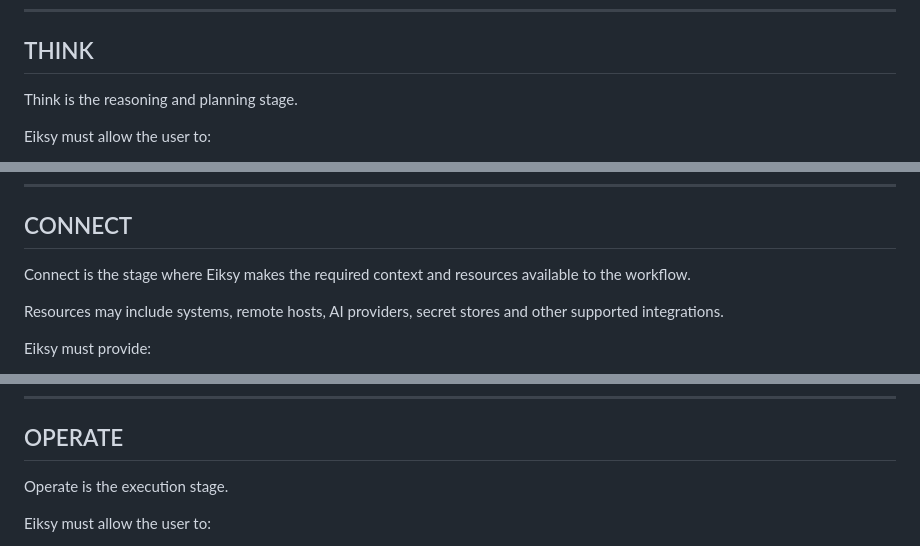
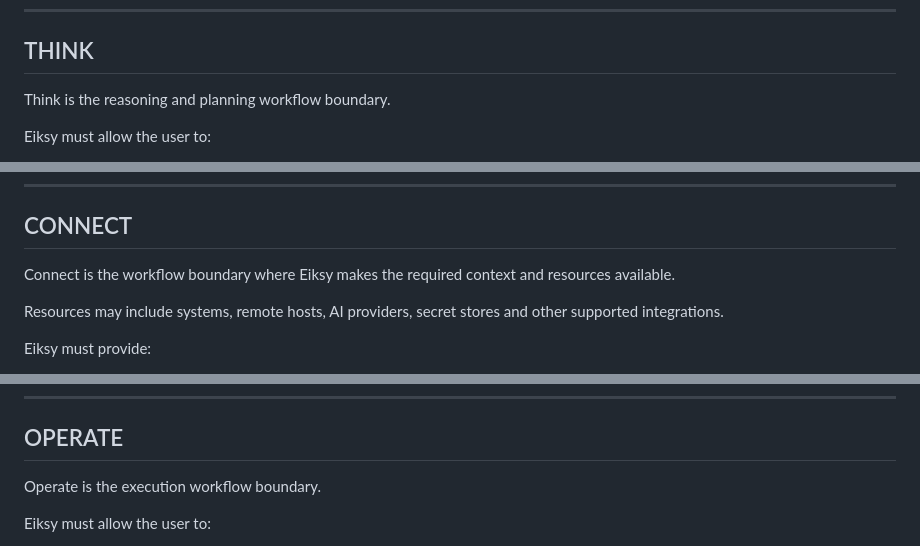
Before and after one commit to burenk0v/eiksy, a Markdown page: docs/product-contract.md, 3 parts joined by grey strips. Drawn GitHub-style.

Commit message:
docs: align product contract terminology

```diff
--- a/docs/product-contract.md
+++ b/docs/product-contract.md
@@ -18,7 +18,7 @@ The three capabilities are distinct, but they must work together as one workflow
 
 ## THINK
 
-Think is the reasoning and planning stage.
+Think is the reasoning and planning workflow boundary.
 
 Eiksy must allow the user to:
 
@@ -40,7 +40,7 @@ AI must not become the security boundary. Authorization and execution control be
 
 ## CONNECT
 
-Connect is the stage where Eiksy makes the required context and resources available to the workflow.
+Connect is the workflow boundary where Eiksy makes the required context and resources available.
 
 Resources may include systems, remote hosts, AI providers, secret stores and other supported integrations.
 
@@ -65,7 +65,7 @@ Connect is done when a user can securely connect the resources required for a ta
 
 ## OPERATE
 
-Operate is the execution stage.
+Operate is the execution workflow boundary.
 
 Eiksy must allow the user to:
 
```
